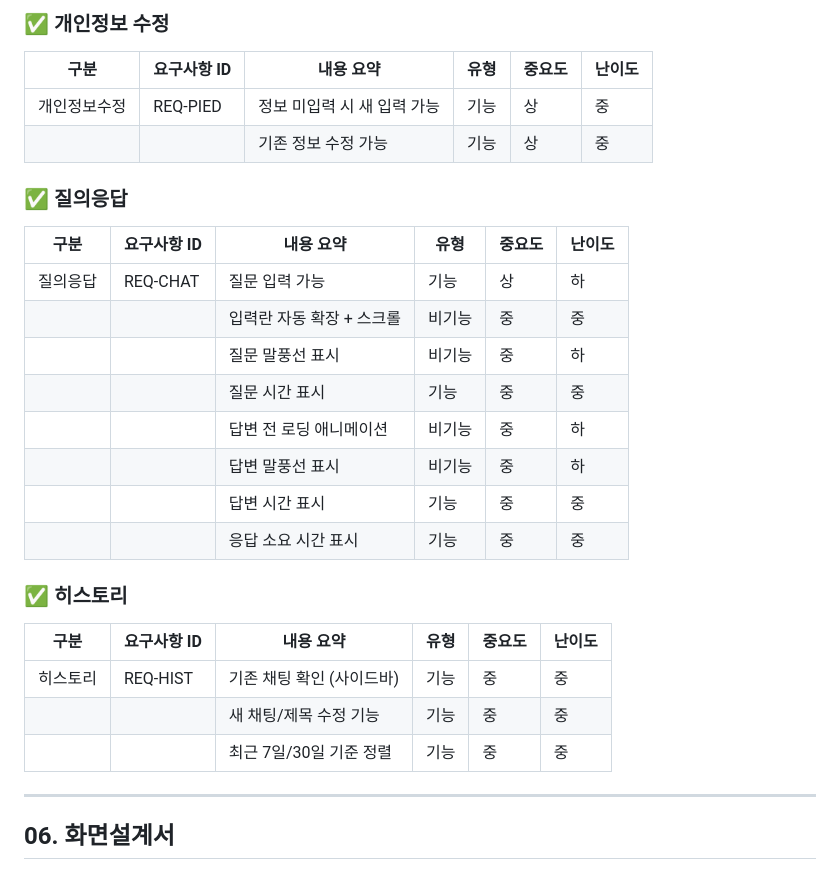
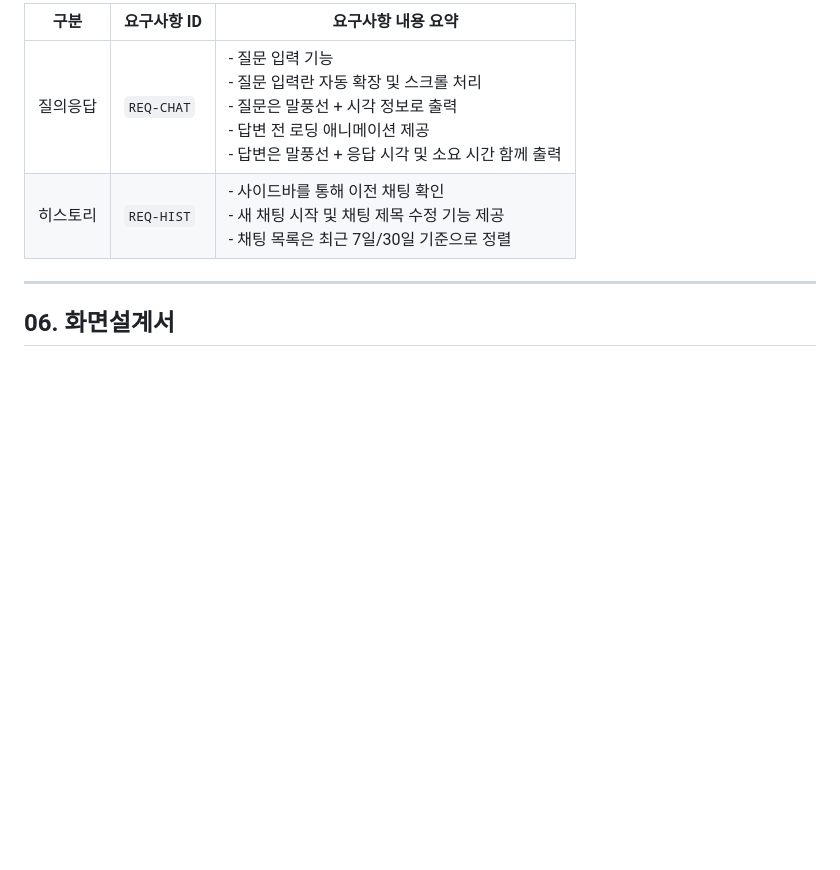
Before and after one commit to SKNETWORKS-FAMILY-AICAMP/SKN09-4th-1Team, a Markdown page: README.md, the part around the change printed below. Rendered like a GitHub page; blank space fills up the shorter version.

```diff
--- a/README.md
+++ b/README.md
@@ -138,32 +116,8 @@
 
-### ✅ 개인정보 수정
-
-| 구분 | 요구사항 ID | 내용 요약 | 유형 | 중요도 | 난이도 |
-|------|--------------|------------------------------------------------|--------|--------|--------|
-| 개인정보수정 | REQ-PIED | 정보 미입력 시 새 입력 가능 | 기능 | 상 | 중 |
-|  |  | 기존 정보 수정 가능 | 기능 | 상 | 중 |
-
-### ✅ 질의응답
-
-| 구분 | 요구사항 ID | 내용 요약 | 유형 | 중요도 | 난이도 |
-|------|--------------|---------------------------------------------|--------|--------|--------|
-| 질의응답 | REQ-CHAT | 질문 입력 가능 | 기능 | 상 | 하 |
-|  |  | 입력란 자동 확장 + 스크롤 | 비기능 | 중 | 중 |
-|  |  | 질문 말풍선 표시 | 비기능 | 중 | 하 |
-|  |  | 질문 시간 표시 | 기능 | 중 | 중 |
-|  |  | 답변 전 로딩 애니메이션 | 비기능 | 중 | 하 |
-|  |  | 답변 말풍선 표시 | 비기능 | 중 | 하 |
-|  |  | 답변 시간 표시 | 기능 | 중 | 중 |
-|  |  | 응답 소요 시간 표시 | 기능 | 중 | 중 |
-
-### ✅ 히스토리
-
-| 구분 | 요구사항 ID | 내용 요약 | 유형 | 중요도 | 난이도 |
-|------|--------------|---------------------------------------------|--------|--------|--------|
-| 히스토리 | REQ-HIST | 기존 채팅 확인 (사이드바) | 기능 | 중 | 중 |
-|  |  | 새 채팅/제목 수정 기능 | 기능 | 중 | 중 |
-|  |  | 최근 7일/30일 기준 정렬 | 기능 | 중 | 중 |
-
+| **구분** | **요구사항 ID** | **요구사항 내용 요약** |
+|----------|------------------|--------------------------|
+| 질의응답 | `REQ-CHAT` | - 질문 입력 기능<br>- 질문 입력란 자동 확장 및 스크롤 처리<br>- 질문은 말풍선 + 시각 정보로 출력<br>- 답변 전 로딩 애니메이션 제공<br>- 답변은 말풍선 + 응답 시각 및 소요 시간 함께 출력 |
+| 히스토리 | `REQ-HIST` | - 사이드바를 통해 이전 채팅 확인<br>- 새 채팅 시작 및 채팅 제목 수정 기능 제공<br>- 채팅 목록은 최근 7일/30일 기준으로 정렬 |
 
 ---
 
```
Also changed, not shown: other parts of README.md (+8 -30 lines).
